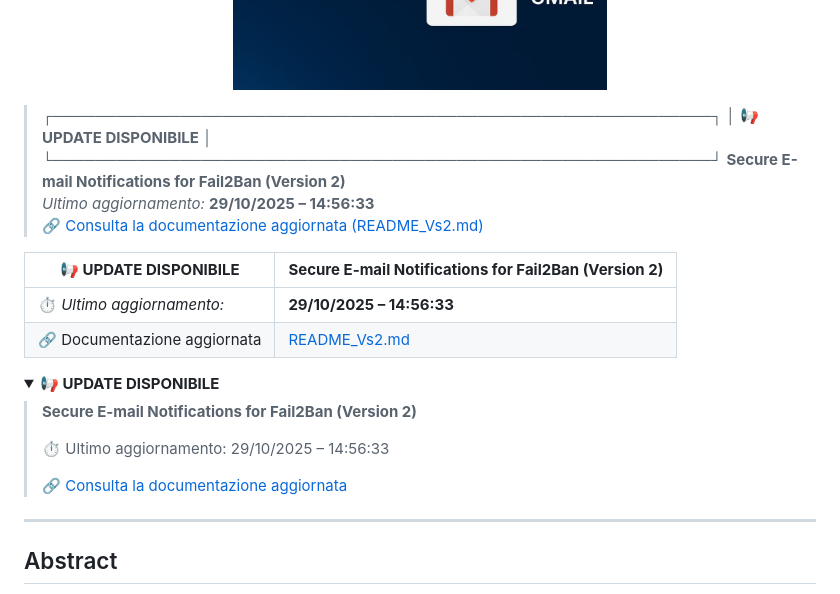
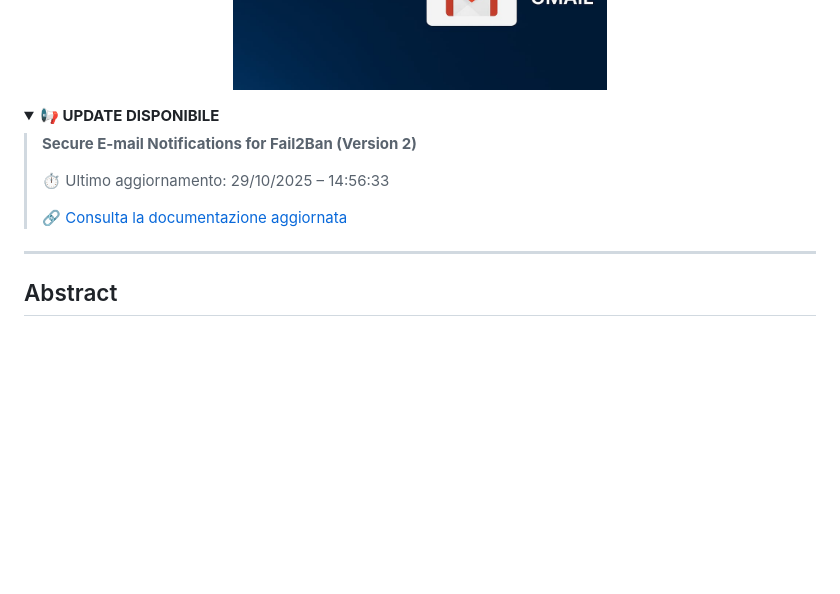
Before and after one commit to michele-tn/Secure-E-mail-Notifications-for-Fail2Ban-using-Gmail-SMTP-or-Gmail-API, a Markdown page: README.MD, the part around the change. Rendered like a GitHub page; blank space fills up the shorter version.

```diff
--- a/README.MD
+++ b/README.MD
@@ -13,23 +13,6 @@
 
 </header>
 
-> ┌──────────────────────────────────────────────────────────────┐
-> │ 📢 **UPDATE DISPONIBILE**                                    │
-> └──────────────────────────────────────────────────────────────┘
-> **Secure E-mail Notifications for Fail2Ban (Version 2)**
-> *Ultimo aggiornamento:* **29/10/2025 – 14:56:33**
-> 🔗 [Consulta la documentazione aggiornata (README_Vs2.md)](https://github.com/michele-tn/Secure-E-mail-Notifications-for-Fail2Ban-using-Gmail-SMTP-or-Gmail-API/blob/main/README_Vs2.md)
-
-
-
-| 📢 **UPDATE DISPONIBILE** | **Secure E-mail Notifications for Fail2Ban (Version 2)** |
-|---|---|
-| ⏱️ *Ultimo aggiornamento:* | **29/10/2025 – 14:56:33** |
-| 🔗 Documentazione aggiornata | [README_Vs2.md](https://github.com/michele-tn/Secure-E-mail-Notifications-for-Fail2Ban-using-Gmail-SMTP-or-Gmail-API/blob/main/README_Vs2.md) |
-
-
-
-
 <!-- 🔔 UPDATE BANNER -->
 <details open>
   <summary><strong>📢 UPDATE DISPONIBILE</strong></summary>
@@ -39,8 +22,6 @@
     <p>🔗 <a href="https://github.com/michele-tn/Secure-E-mail-Notifications-for-Fail2Ban-using-Gmail-SMTP-or-Gmail-API/blob/main/README_Vs2.md">Consulta la documentazione aggiornata</a></p>
   </blockquote>
 </details>
-
-
 
 
 ------------------------------------------------------------------------
```
